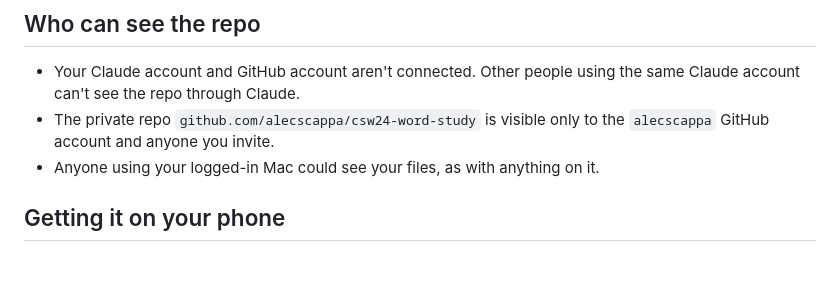
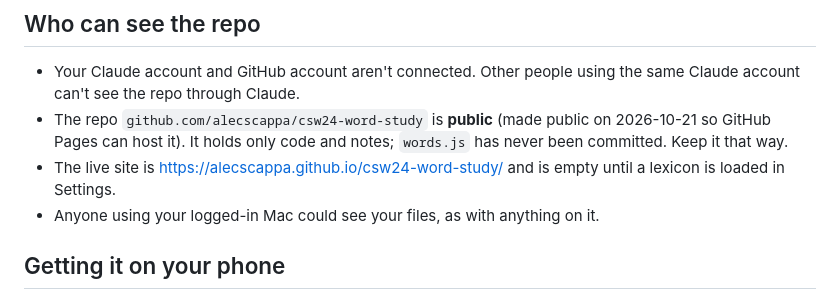
Before and after one commit to alecscappa/csw24-word-study, a Markdown page: PUBLISHING.md, the part around the change. Drawn GitHub-style; blank space fills up the shorter version.

Commit message:
Notes: repo is now public, site on GitHub Pages
Co-Authored-By: Claude Opus 5.5 <noreply@anthropic.com>

```diff
--- a/PUBLISHING.md
+++ b/PUBLISHING.md
@@ -33,8 +33,11 @@ advice.
 
 - Your Claude account and GitHub account aren't connected. Other people using
   the same Claude account can't see the repo through Claude.
-- The private repo `github.com/alecscappa/csw24-word-study` is visible only to
-  the `alecscappa` GitHub account and anyone you invite.
+- The repo `github.com/alecscappa/csw24-word-study` is **public** (made public
+  on 2026-10-21 so GitHub Pages can host it). It holds only code and notes;
+  `words.js` has never been committed. Keep it that way.
+- The live site is https://alecscappa.github.io/csw24-word-study/ and is empty
+  until a lexicon is loaded in Settings.
 - Anyone using your logged-in Mac could see your files, as with anything on it.
 
 ## Getting it on your phone
```
